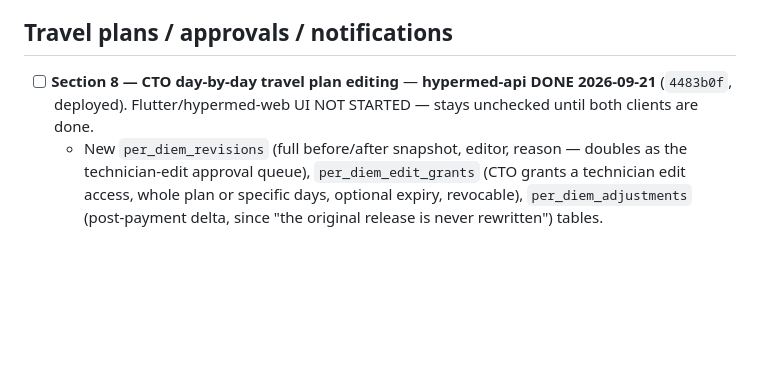
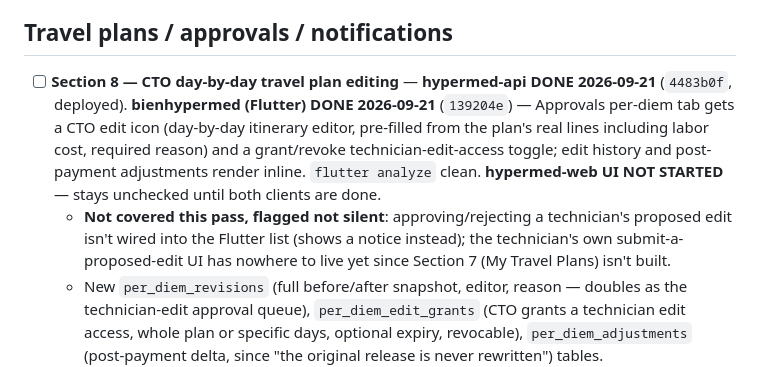
Before and after one commit to bobrasta/bien-hyper-mobile, a Markdown page: HYPERMED_CHANGE_CHECKLIST.md, the part around the change. Drawn GitHub-style; blank space fills up the shorter version.

Commit message:
docs: mark Section 8 Flutter UI done
Co-Authored-By: Claude Sonnet 5 <noreply@anthropic.com>

```diff
--- a/HYPERMED_CHANGE_CHECKLIST.md
+++ b/HYPERMED_CHANGE_CHECKLIST.md
@@ -61,7 +61,8 @@ Tracking implementation of `hypermed_claude_code_prompt.md` (14-section spec cov
 
 ## Travel plans / approvals / notifications
 
-- [ ] **Section 8 — CTO day-by-day travel plan editing** — **hypermed-api DONE 2026-09-21** (`4483b0f`, deployed). Flutter/hypermed-web UI NOT STARTED — stays unchecked until both clients are done.
+- [ ] **Section 8 — CTO day-by-day travel plan editing** — **hypermed-api DONE 2026-09-21** (`4483b0f`, deployed). **bienhypermed (Flutter) DONE 2026-09-21** (`139204e`) — Approvals per-diem tab gets a CTO edit icon (day-by-day itinerary editor, pre-filled from the plan's real lines including labor cost, required reason) and a grant/revoke technician-edit-access toggle; edit history and post-payment adjustments render inline. `flutter analyze` clean. **hypermed-web UI NOT STARTED** — stays unchecked until both clients are done.
+  - **Not covered this pass, flagged not silent**: approving/rejecting a technician's proposed edit isn't wired into the Flutter list (shows a notice instead); the technician's own submit-a-proposed-edit UI has nowhere to live yet since Section 7 (My Travel Plans) isn't built.
   - New `per_diem_revisions` (full before/after snapshot, editor, reason — doubles as the technician-edit approval queue), `per_diem_edit_grants` (CTO grants a technician edit access, whole plan or specific days, optional expiry, revocable), `per_diem_adjustments` (post-payment delta, since "the original release is never rewritten") tables.
   - `PerDiemController::revise()` — one endpoint covers all three spec modes (single day / from a chosen day onward / add-remove) via an optional `from_seq_no`; CTO-only, requires a reason, plan keeps its current stage. `submitTechnicianEdit()`/`approveTechnicianEdit()`/`rejectTechnicianEdit()` — technician proposes (requires an active grant), CTO approves/rejects; a technician can never approve their own change (structural, not just guarded — they hold no CTO authority at all).
   - **Known simplification, documented not silent**: edit-grant `scope` (specific days vs. whole plan) is recorded for audit/display but v1 only enforces "has an active grant at all," not per-day granularity.
```
